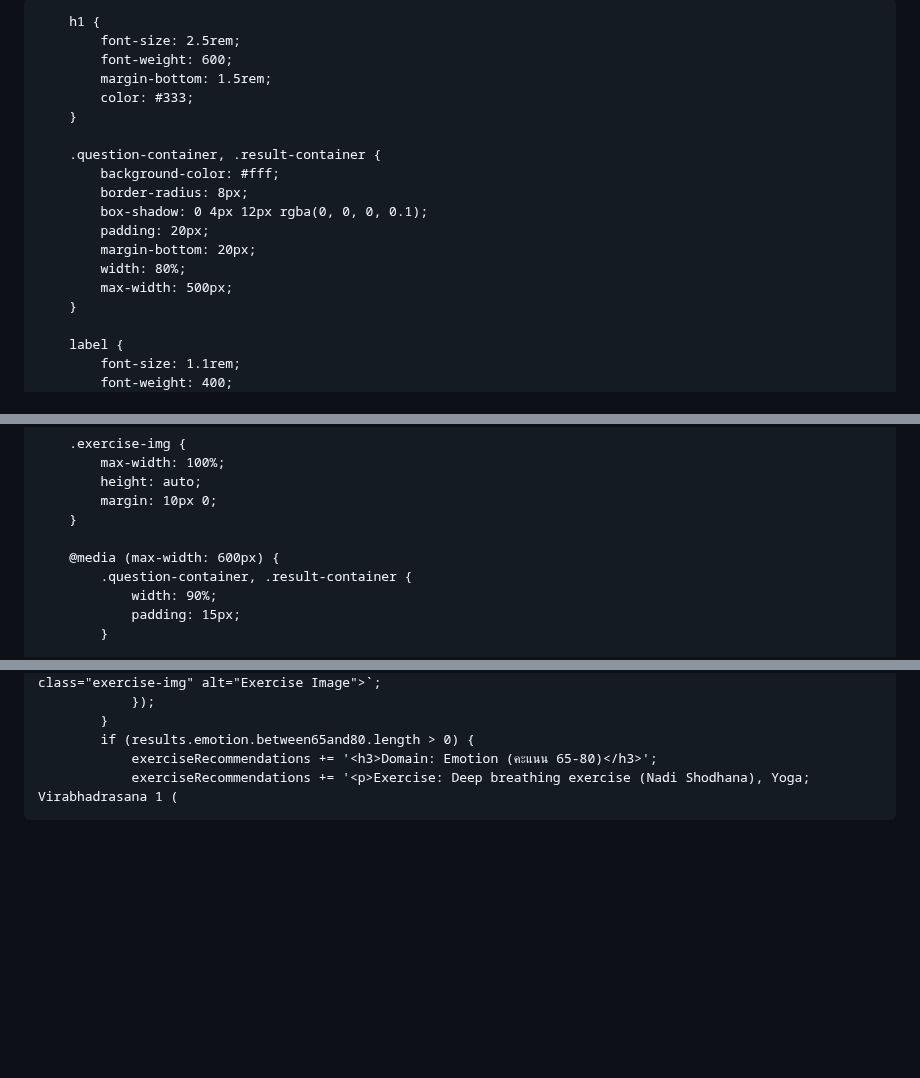
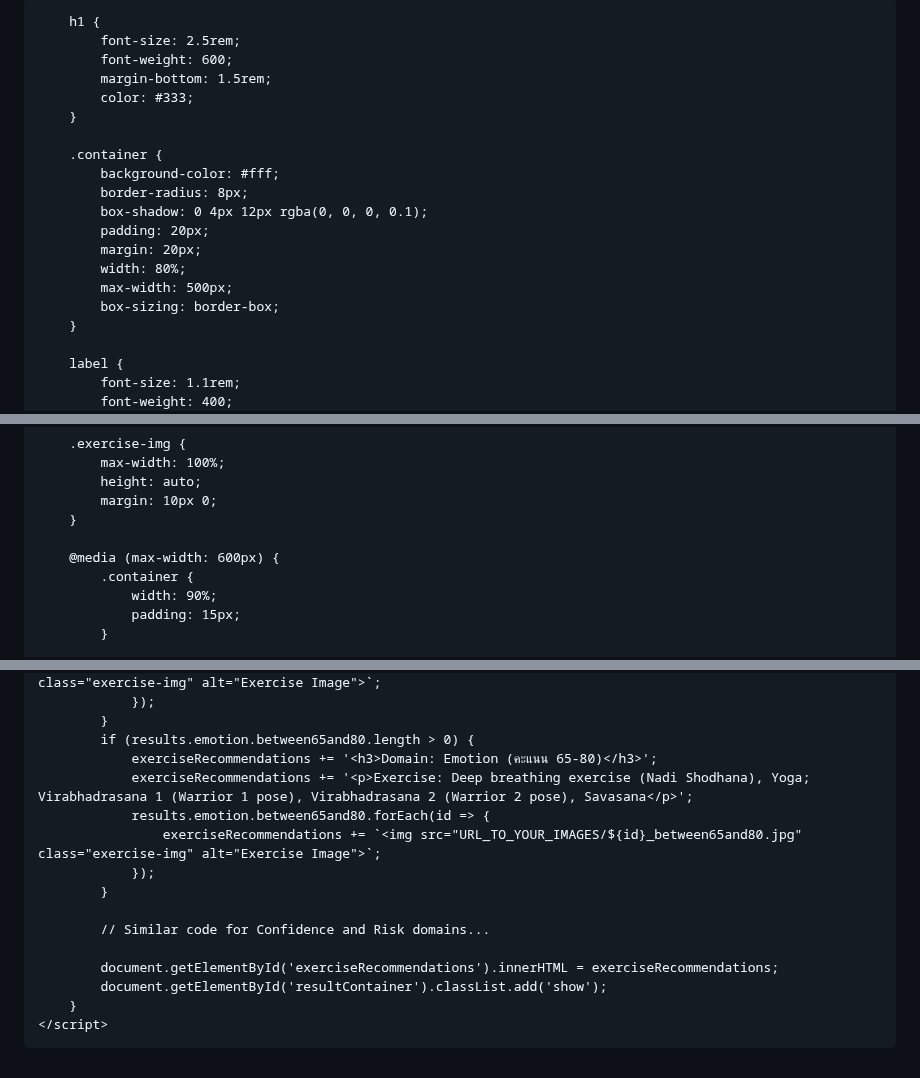
Before and after one commit to ACL-tester/ACL-tester.github.io, a Markdown page: README.md, 3 parts joined by grey strips. GitHub-like rendering; blank space fills up the shorter version.

```diff
--- a/README.md
+++ b/README.md
@@ -6,7 +6,6 @@
     <title>แบบประเมิน</title>
     <link href="https://fonts.googleapis.com/css2?family=Poppins:wght@300;400;600&display=swap" rel="stylesheet">
     <style>
-        /* CSS ที่ปรับปรุงแล้วเพื่อรองรับการแสดงผล */
         body {
             font-family: 'Poppins', sans-serif;
             background-color: #f7f7f7;
@@ -27,14 +26,15 @@
             color: #333;
         }
 
-        .question-container, .result-container {
+        .container {
             background-color: #fff;
             border-radius: 8px;
             box-shadow: 0 4px 12px rgba(0, 0, 0, 0.1);
             padding: 20px;
-            margin-bottom: 20px;
+            margin: 20px;
             width: 80%;
             max-width: 500px;
+            box-sizing: border-box;
         }
 
         label {
@@ -117,7 +117,7 @@
         }
 
         @media (max-width: 600px) {
-            .question-container, .result-container {
+            .container {
                 width: 90%;
                 padding: 15px;
             }
@@ -213,4 +210,17 @@
             }
             if (results.emotion.between65and80.length > 0) {
                 exerciseRecommendations += '<h3>Domain: Emotion (คะแนน 65-80)</h3>';
-                exerciseRecommendations += '<p>Exercise: Deep breathing exercise (Nadi Shodhana), Yoga; Virabhadrasana 1 (
+                exerciseRecommendations += '<p>Exercise: Deep breathing exercise (Nadi Shodhana), Yoga; Virabhadrasana 1 (Warrior 1 pose), Virabhadrasana 2 (Warrior 2 pose), Savasana</p>';
+                results.emotion.between65and80.forEach(id => {
+                    exerciseRecommendations += `<img src="URL_TO_YOUR_IMAGES/${id}_between65and80.jpg" class="exercise-img" alt="Exercise Image">`;
+                });
+            }
+
+            // Similar code for Confidence and Risk domains...
+
+            document.getElementById('exerciseRecommendations').innerHTML = exerciseRecommendations;
+            document.getElementById('resultContainer').classList.add('show');
+        }
+    </script>
+</body>
+</html>
```
Also changed, not shown: other parts of README.md (+3 -6 lines).
